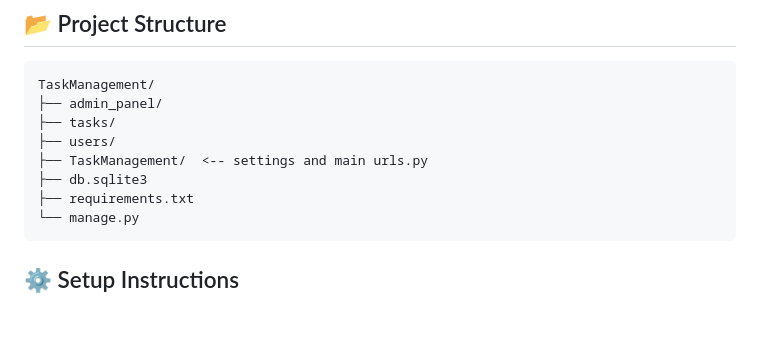
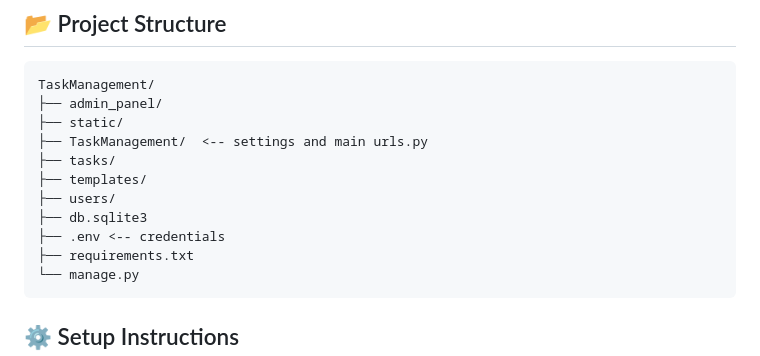
Before and after one commit to hasanpp/Task-management, a Markdown page: Readme.Md, the part around the change. Drawn GitHub-style; blank space fills up the shorter version.

````diff
--- a/Readme.Md
+++ b/Readme.Md
@@ -136,10 +136,13 @@ View complete collection:
 ```
 TaskManagement/
 ├── admin_panel/
+├── static/
+├── TaskManagement/  <-- settings and main urls.py
 ├── tasks/
+├── templates/
 ├── users/
-├── TaskManagement/  <-- settings and main urls.py
 ├── db.sqlite3
+├── .env <-- credentials
 ├── requirements.txt
 └── manage.py
 ```
````
